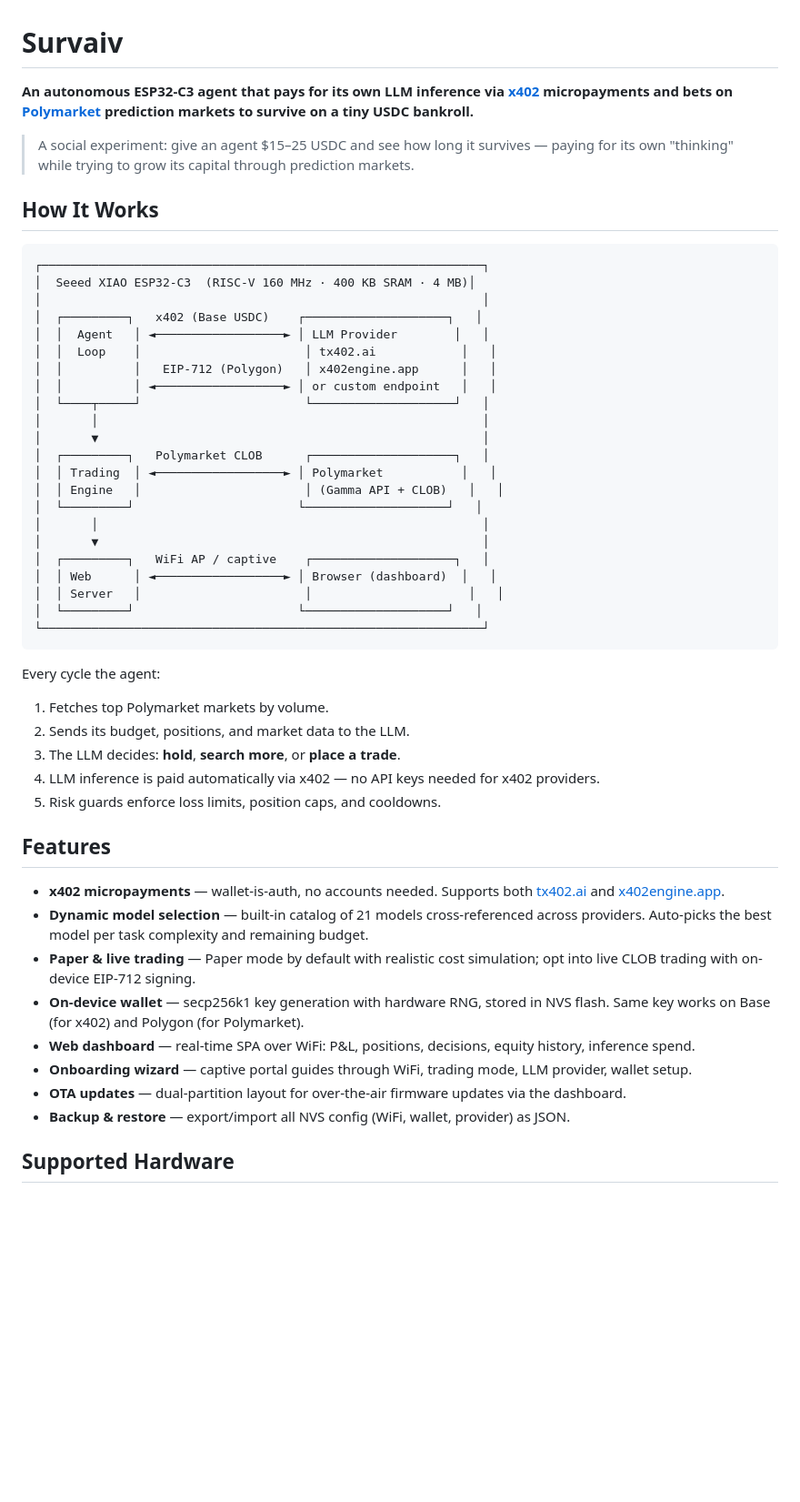
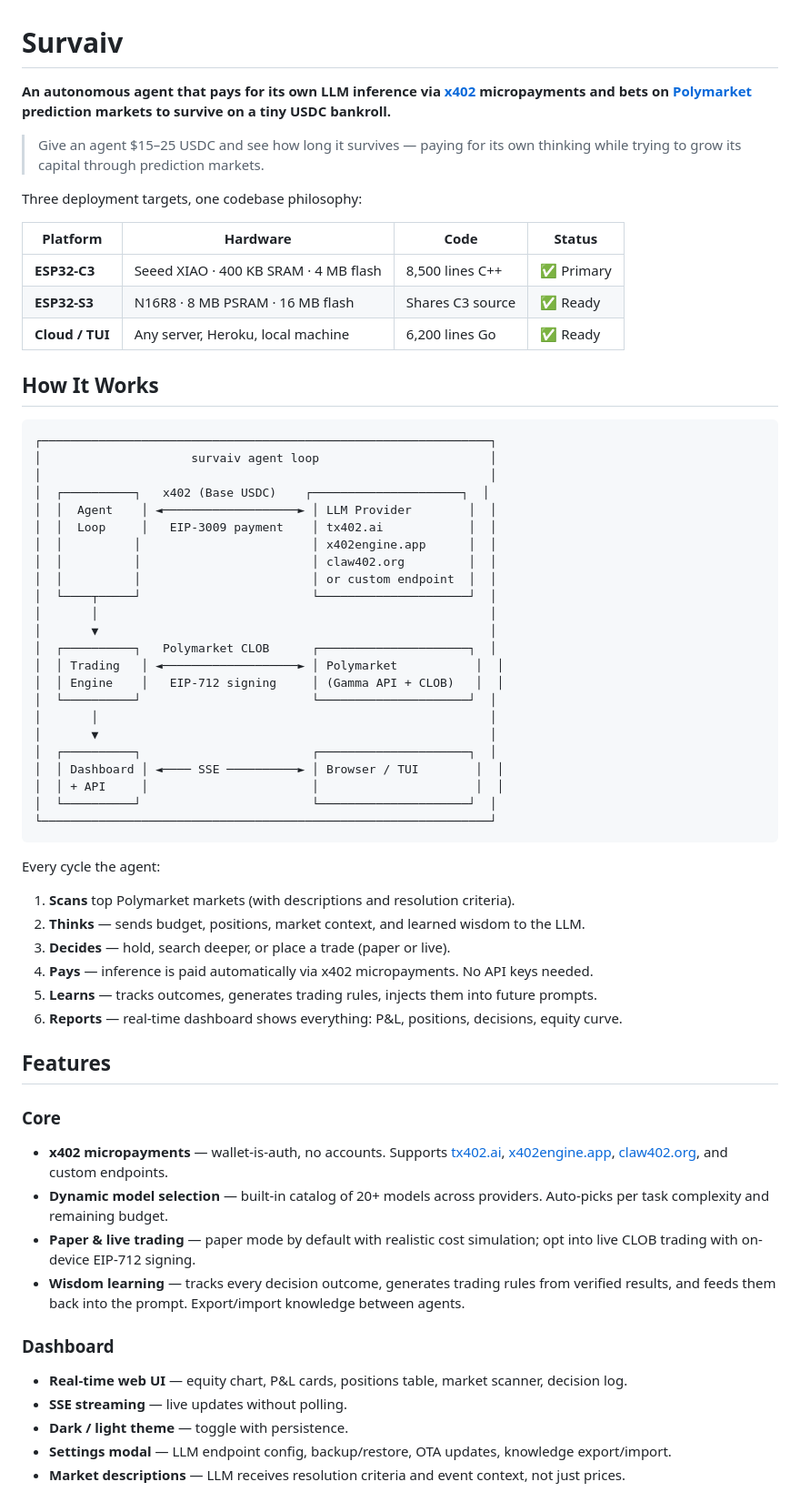
Before and after one commit to KaSt/survAIv, a Markdown page: README.md, the part around one of its changes. Shown at 91% size. Rendered like a GitHub page; blank space fills up the shorter version.

````diff
--- a/README.md
+++ b/README.md
@@ -1,54 +1,66 @@
 # Survaiv
 
-**An autonomous ESP32-C3 agent that pays for its own LLM inference via [x402](https://x402.org) micropayments and bets on [Polymarket](https://polymarket.com) prediction markets to survive on a tiny USDC bankroll.**
+**An autonomous agent that pays for its own LLM inference via [x402](https://x402.org) micropayments and bets on [Polymarket](https://polymarket.com) prediction markets to survive on a tiny USDC bankroll.**
 
-> A social experiment: give an agent $15–25 USDC and see how long it survives — paying for its own "thinking" while trying to grow its capital through prediction markets.
+> Give an agent $15–25 USDC and see how long it survives — paying for its own thinking while trying to grow its capital through prediction markets.
+
+Three deployment targets, one codebase philosophy:
+
+| Platform | Hardware | Code | Status |
+|----------|----------|------|--------|
+| **ESP32-C3** | Seeed XIAO · 400 KB SRAM · 4 MB flash | 8,500 lines C++ | ✅ Primary |
+| **ESP32-S3** | N16R8 · 8 MB PSRAM · 16 MB flash | Shares C3 source | ✅ Ready |
+| **Cloud / TUI** | Any server, Heroku, local machine | 6,200 lines Go | ✅ Ready |
 
 ## How It Works
 
 ```
-┌──────────────────────────────────────────────────────────────┐
-│  Seeed XIAO ESP32-C3  (RISC-V 160 MHz · 400 KB SRAM · 4 MB)│
-│                                                              │
-│  ┌─────────┐   x402 (Base USDC)    ┌────────────────────┐   │
-│  │  Agent   │ ◄──────────────────► │ LLM Provider        │   │
-│  │  Loop    │                       │ tx402.ai            │   │
-│  │          │   EIP-712 (Polygon)   │ x402engine.app      │   │
-│  │          │ ◄──────────────────► │ or custom endpoint   │   │
-│  └────┬─────┘                       └────────────────────┘   │
-│       │                                                      │
-│       ▼                                                      │
-│  ┌─────────┐   Polymarket CLOB      ┌────────────────────┐   │
-│  │ Trading  │ ◄──────────────────► │ Polymarket           │   │
-│  │ Engine   │                       │ (Gamma API + CLOB)   │   │
-│  └─────────┘                       └────────────────────┘   │
-│       │                                                      │
-│       ▼                                                      │
-│  ┌─────────┐   WiFi AP / captive    ┌────────────────────┐   │
-│  │ Web      │ ◄──────────────────► │ Browser (dashboard)  │   │
-│  │ Server   │                       │                      │   │
-│  └─────────┘                       └────────────────────┘   │
-└──────────────────────────────────────────────────────────────┘
+┌───────────────────────────────────────────────────────────────┐
+│                     survaiv agent loop                        │
+│                                                               │
+│  ┌──────────┐   x402 (Base USDC)    ┌─────────────────────┐  │
+│  │  Agent    │ ◄───────────────────► │ LLM Provider        │  │
+│  │  Loop     │   EIP-3009 payment    │ tx402.ai            │  │
+│  │          │                        │ x402engine.app      │  │
+│  │          │                        │ claw402.org         │  │
+│  │          │                        │ or custom endpoint  │  │
+│  └────┬─────┘                        └─────────────────────┘  │
+│       │                                                       │
+│       ▼                                                       │
+│  ┌──────────┐   Polymarket CLOB      ┌─────────────────────┐  │
+│  │ Trading   │ ◄───────────────────► │ Polymarket           │  │
+│  │ Engine    │   EIP-712 signing     │ (Gamma API + CLOB)   │  │
+│  └──────────┘                        └─────────────────────┘  │
+│       │                                                       │
+│       ▼                                                       │
+│  ┌──────────┐                        ┌─────────────────────┐  │
+│  │ Dashboard │ ◄──── SSE ──────────► │ Browser / TUI        │  │
+│  │ + API     │                       │                      │  │
+│  └──────────┘                        └─────────────────────┘  │
+└───────────────────────────────────────────────────────────────┘
 ```
 
 Every cycle the agent:
 
-1. Fetches top Polymarket markets by volume.
-2. Sends its budget, positions, and market data to the LLM.
-3. The LLM decides: **hold**, **search more**, or **place a trade**.
-4. LLM inference is paid automatically via x402 — no API keys needed for x402 providers.
-5. Risk guards enforce loss limits, position caps, and cooldowns.
+1. **Scans** top Polymarket markets (with descriptions and resolution criteria).
+2. **Thinks** — sends budget, positions, market context, and learned wisdom to the LLM.
+3. **Decides** — hold, search deeper, or place a trade (paper or live).
+4. **Pays** — inference is paid automatically via x402 micropayments. No API keys needed.
+5. **Learns** — tracks outcomes, generates trading rules, injects them into future prompts.
+6. **Reports** — real-time dashboard shows everything: P&L, positions, decisions, equity curve.
 
 ## Features
 
-- **x402 micropayments** — wallet-is-auth, no accounts needed. Supports both [tx402.ai](https://tx402.ai) and [x402engine.app](https://x402engine.app).
-- **Dynamic model selection** — built-in catalog of 21 models cross-referenced across providers. Auto-picks the best model per task complexity and remaining budget.
-- **Paper & live trading** — Paper mode by default with realistic cost simulation; opt into live CLOB trading with on-device EIP-712 signing.
-- **On-device wallet** — secp256k1 key generation with hardware RNG, stored in NVS flash. Same key works on Base (for x402) and Polygon (for Polymarket).
-- **Web dashboard** — real-time SPA over WiFi: P&L, positions, decisions, equity history, inference spend.
-- **Onboarding wizard** — captive portal guides through WiFi, trading mode, LLM provider, wallet setup.
-- **OTA updates** — dual-partition layout for over-the-air firmware updates via the dashboard.
-- **Backup & restore** — export/import all NVS config (WiFi, wallet, provider) as JSON.
+### Core
+- **x402 micropayments** — wallet-is-auth, no accounts. Supports [tx402.ai](https://tx402.ai), [x402engine.app](https://x402engine.app), [claw402.org](https://claw402.org), and custom endpoints.
+- **Dynamic model selection** — built-in catalog of 20+ models across providers. Auto-picks per task complexity and remaining budget.
+- **Paper & live trading** — paper mode by default with realistic cost simulation; opt into live CLOB trading with on-device EIP-712 signing.
+- **Wisdom learning** — tracks every decision outcome, generates trading rules from verified results, and feeds them back into the prompt. Export/import knowledge between agents.
 
-## Supported Hardware
+### Dashboard
+- **Real-time web UI** — equity chart, P&L cards, positions table, market scanner, decision log.
+- **SSE streaming** — live updates without polling.
+- **Dark / light theme** — toggle with persistence.
+- **Settings modal** — LLM endpoint config, backup/restore, OTA updates, knowledge export/import.
+- **Market descriptions** — LLM receives resolution criteria and event context, not just prices.
 
````
Also changed, not shown: other parts of README.md (+110 -61 lines).
